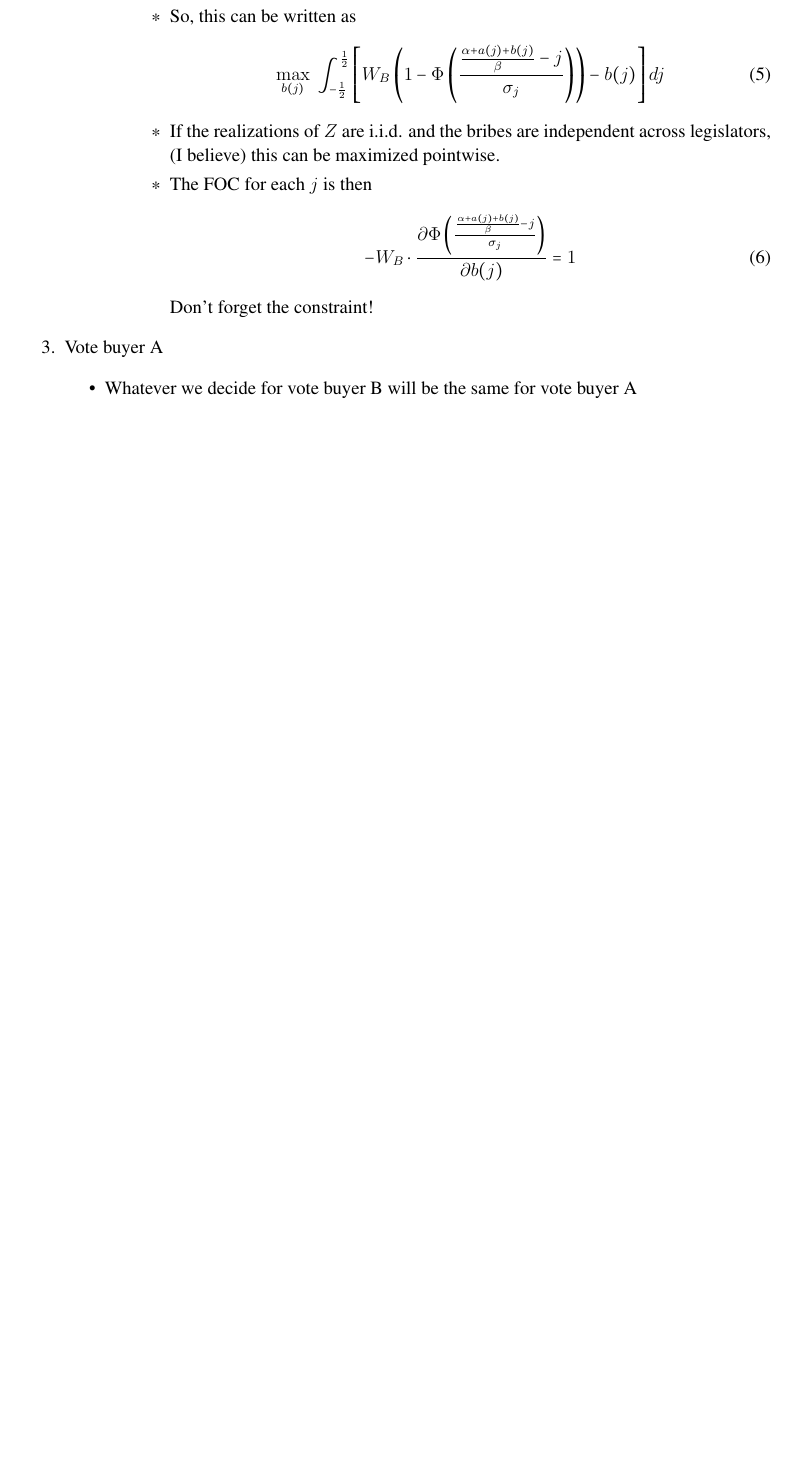
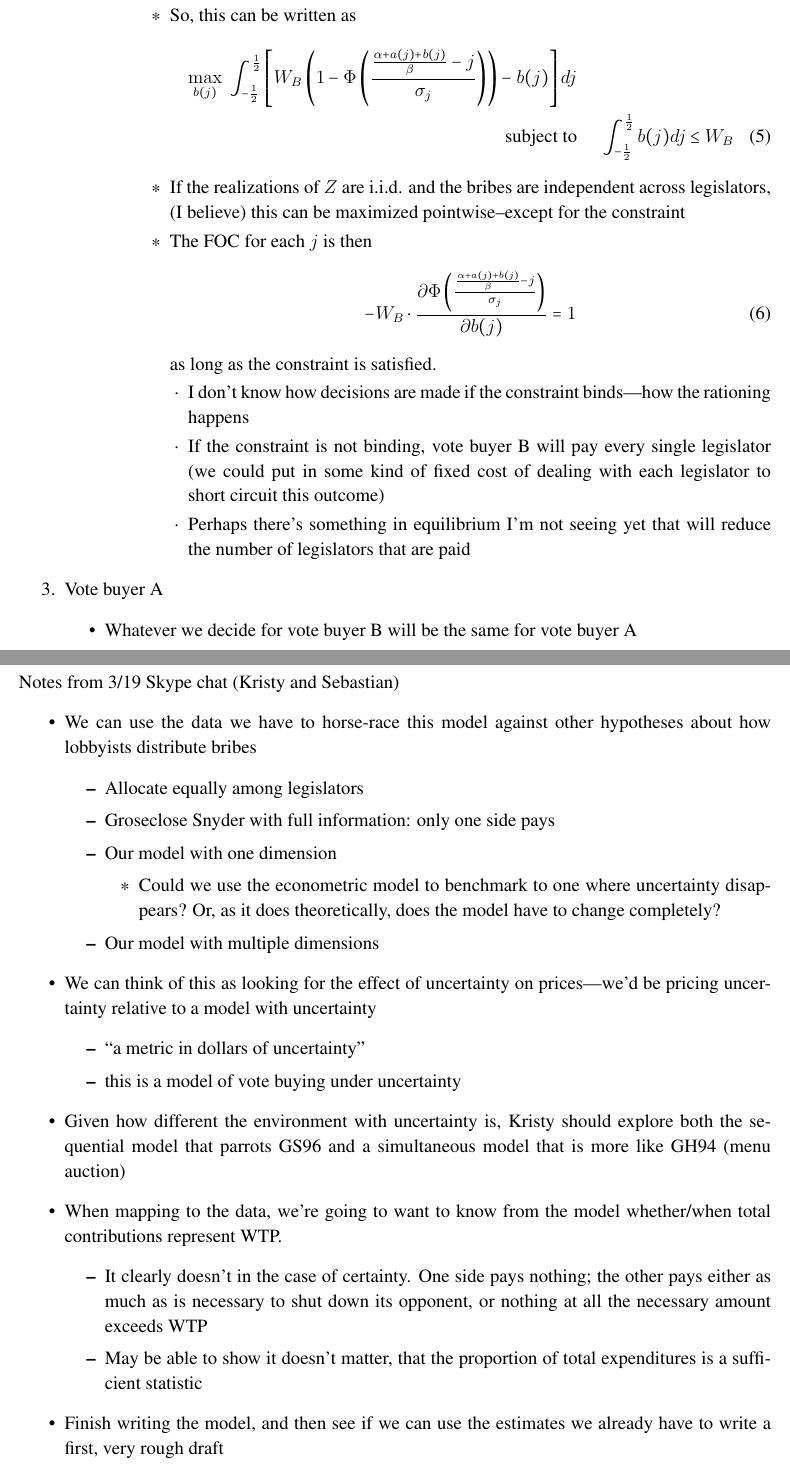
Before and after one commit to JorgeValde/political-uncertainty, a LaTeX document (GS-extension.tex): part of page 4 of 4 before the commit and two parts of pages 4 and 5 of 5 after it, the two joined at a grey line, cut so that both start at the same text, the shorter picture padded with empty space. Compiled offline with pdfLaTeX.

Commit message:
add notes about constraint for vote buyer B; also notes from today's chat with Sebastian

```diff
--- a/GS-extension.tex
+++ b/GS-extension.tex
@@ -159,15 +159,21 @@ Backward induction (legislature moves last; B makes last bribe; A makes first br
 								\end{equation}
 								where $Z \sim N(0,1)$. \\
 							\item	So, this can be written as
-								\begin{equation}
-									\max_{b(j)} \ \int_{-\frac{1}{2}}^\frac{1}{2} \left[ W_B \left(1- \Phi \left(\frac{\frac{\alpha + a(j) + b(j)}{\beta} - j}{\sigma_j} \right)\right) - b(j) \right] dj
-								\end{equation}
-							\item If the realizations of $Z$ are i.i.d. and the bribes are independent across legislators, (I believe) this can be maximized pointwise.
+								\begin{multline}
+									\max_{b(j)} \ \int_{-\frac{1}{2}}^\frac{1}{2} \left[ W_B \left(1- \Phi \left(\frac{\frac{\alpha + a(j) + b(j)}{\beta} - j}{\sigma_j} \right)\right) - b(j) \right] dj \\
+									\text{subject to} \hskip.2in \int_{-\frac{1}{2}}^\frac{1}{2} b(j) dj \leq W_B
+								\end{multline}
+							\item If the realizations of $Z$ are i.i.d. and the bribes are independent across legislators, (I believe) this can be maximized pointwise--except for the constraint
 							\item The FOC for each $j$ is then
 								\begin{equation}
 								  - W_B \cdot \frac{ \partial \Phi \left(\frac{\frac{\alpha + a(j) + b(j)}{\beta} - j}{\sigma_j} \right)}{\partial b(j)} = 1
 								\end{equation}
-								Don't forget the constraint!
+								as long as the constraint is satisfied.
+									\begin{itemize}
+										\item I don't know how decisions are made if the constraint binds---how the rationing happens
+										\item If the constraint is not binding, vote buyer B will pay every single legislator (we could put in some kind of fixed cost of dealing with each legislator to short circuit this outcome)
+										\item Perhaps there's something in equilibrium I'm not seeing yet that will reduce the number of legislators that are paid
+									\end{itemize}
 						\end{itemize}
 				\end{itemize}
 		\end{itemize}
@@ -177,4 +183,31 @@ Backward induction (legislature moves last; B makes last bribe; A makes first br
 		\end{itemize}
 \end{enumerate}
 
+\newpage
+Notes from 3/19 Skype chat (Kristy and Sebastian)
+\begin{itemize}
+	\item We can use the data we have to horse-race this model against other hypotheses about how lobbyists distribute bribes
+		\begin{itemize}
+			\item Allocate equally among legislators
+			\item Groseclose Snyder with full information: only one side pays
+			\item Our model with one dimension
+				\begin{itemize}
+					\item Could we use the econometric model to benchmark to one where uncertainty disappears? Or, as it does theoretically, does the model have to change completely?
+				\end{itemize}
+			\item Our model with multiple dimensions
+		\end{itemize}
+	\item We can think of this as looking for the effect of uncertainty on prices---we'd be pricing uncertainty relative to a model with uncertainty
+		\begin{itemize}
+			\item ``a metric in dollars of uncertainty''
+			\item this is a model of vote buying under uncertainty
+		\end{itemize}
+	\item Given how different the environment with uncertainty is, Kristy should explore both the sequential model that parrots GS96 and a simultaneous model that is more like GH94 (menu auction)
+	\item When mapping to the data, we're going to want to know from the model whether/when total contributions represent WTP.
+		\begin{itemize}
+			\item It clearly doesn't in the case of certainty. One side pays nothing; the other pays either as much as is necessary to shut down its opponent, or nothing at all the necessary amount exceeds WTP
+			\item May be able to show it doesn't matter, that the proportion of total expenditures is a sufficient statistic
+		\end{itemize}
+	\item Finish writing the model, and then see if we can use the estimates we already have to write a first, very rough draft
+\end{itemize}
+
 \end{document}
```
Also changed, not shown: GS-extension.pdf.
